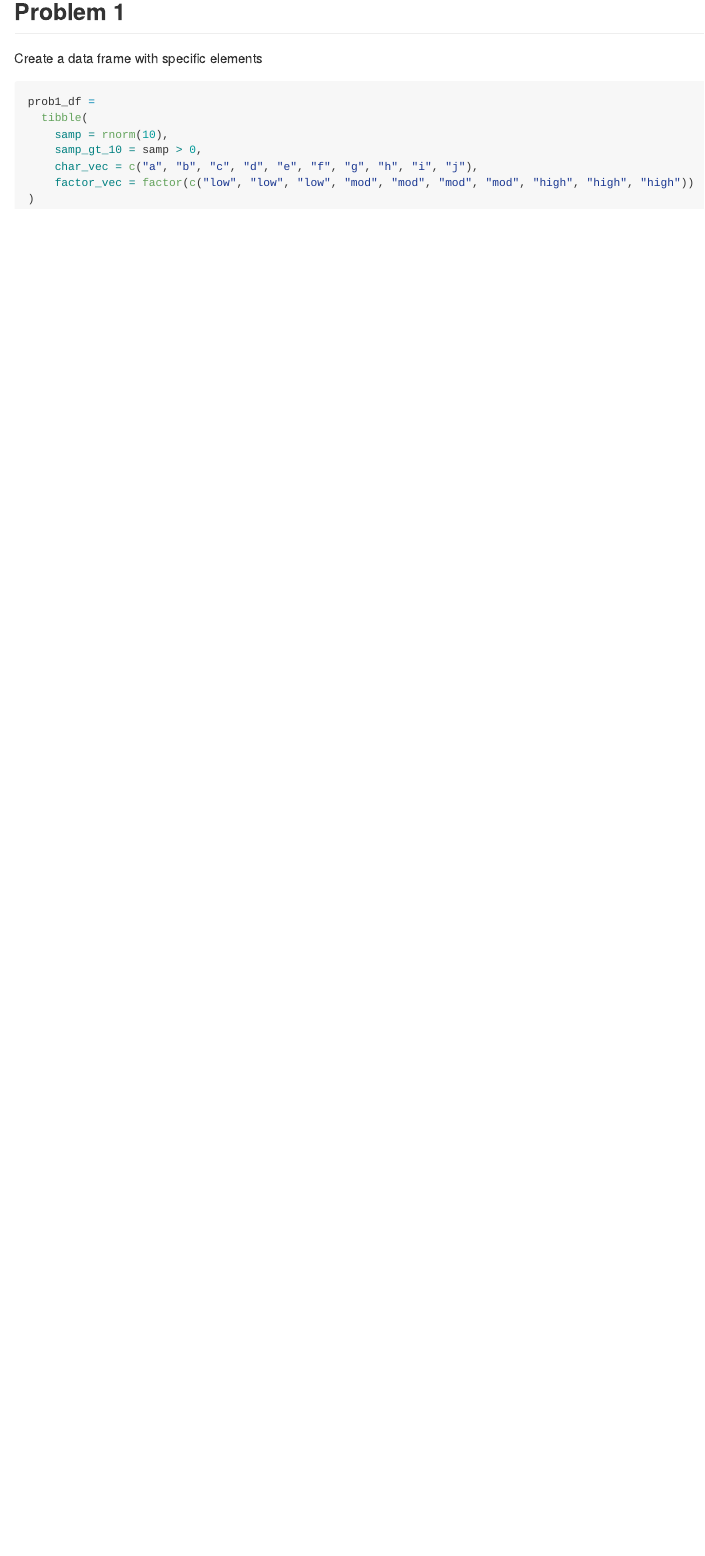
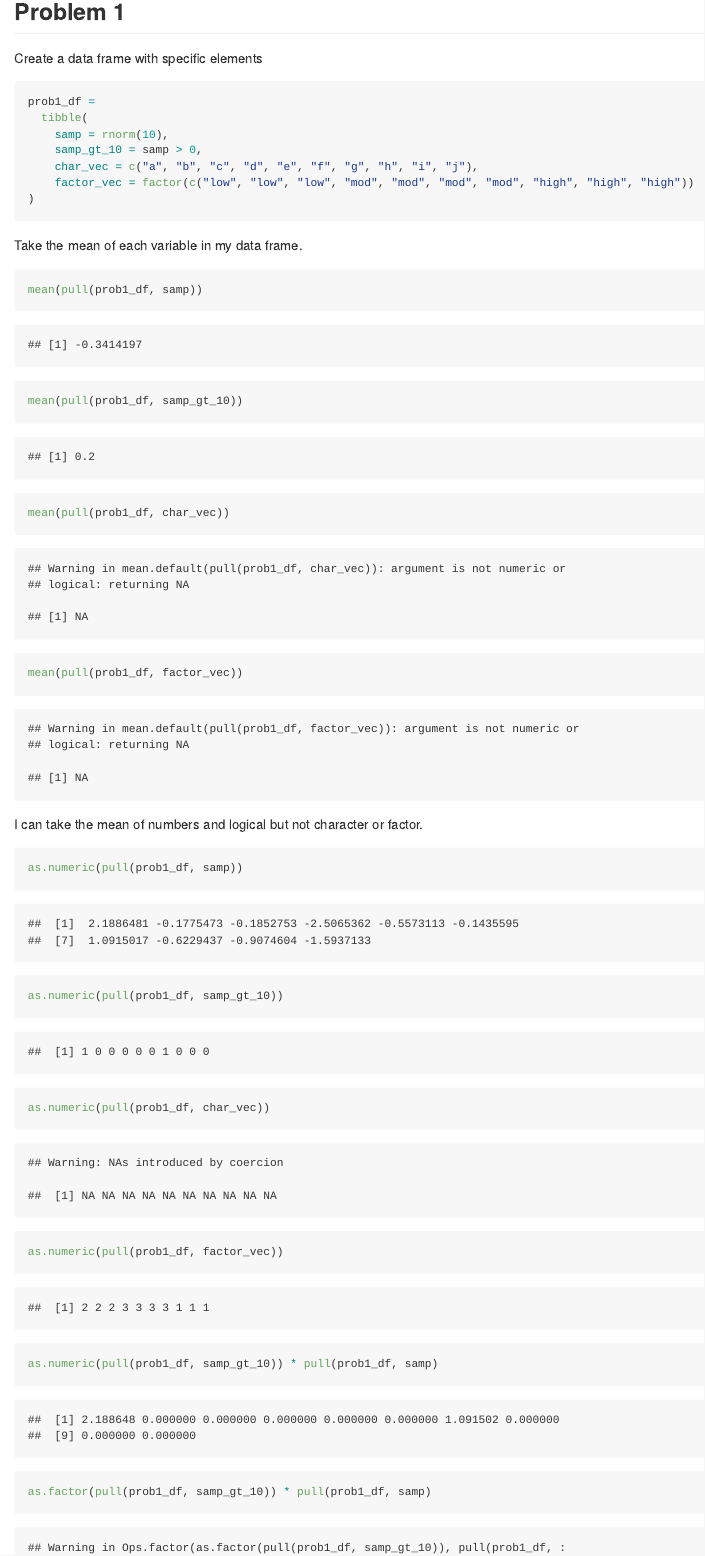
Before and after one commit to ws00289583/p8105_hw1_hq2182, an R Markdown document (p8105_hw1_hq2182.Rmd): the page in a window 1100 px wide, from 520 px down. Rendered offline with R 4.5, knitr and Pandoc, with nearby package versions; code that draws random numbers runs with fixed seeds of ours.

Commit message:
finished code for problem 1, will comment and make the structure better.

````diff
--- a/p8105_hw1_hq2182.Rmd
+++ b/p8105_hw1_hq2182.Rmd
@@ -24,3 +24,30 @@ prob1_df =
     factor_vec = factor(c("low", "low", "low", "mod", "mod", "mod", "mod", "high", "high", "high"))
 )
 ```
+
+Take the mean of each variable in my data frame.
+
+```{r}
+mean(pull(prob1_df, samp))
+mean(pull(prob1_df, samp_gt_10))
+mean(pull(prob1_df, char_vec))
+mean(pull(prob1_df, factor_vec))
+```
+
+I can take the mean of numbers and logical but not character or factor.
+
+```{r}
+as.numeric(pull(prob1_df, samp))
+as.numeric(pull(prob1_df, samp_gt_10))
+as.numeric(pull(prob1_df, char_vec))
+as.numeric(pull(prob1_df, factor_vec))
+```
+
+```{r}
+as.numeric(pull(prob1_df, samp_gt_10)) * pull(prob1_df, samp)
+as.factor(pull(prob1_df, samp_gt_10)) * pull(prob1_df, samp)
+as.numeric(as.factor(pull(prob1_df, samp_gt_10))) * pull(prob1_df, samp)
+```
+
+
+## Problem 2
````
Also changed, not shown: p8105_hw1_hq2182.md, p8105_hw1_hq2182.Rmd (2 more changed lines).
